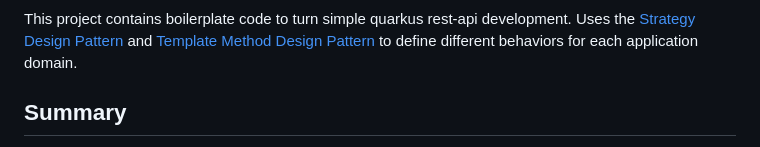
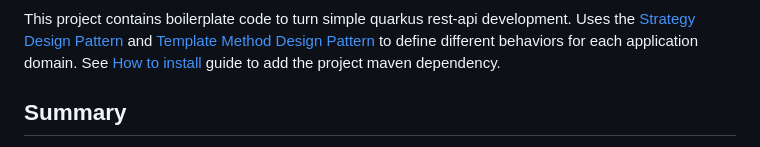
Before and after one commit to Trajy/Quarkus-Base-Architecture, a Markdown page: readme.md, the part around the change printed below. GitHub-like rendering.

Commit message:
included how to install package guide in documentation

```diff
--- a/readme.md
+++ b/readme.md
@@ -4,7 +4,7 @@
 [![Licence MIT](https://camo.githubusercontent.com/a4426cbe5c21edb002526331c7a8fbfa089e84a550567b02a0d829a98b136ad0/68747470733a2f2f696d672e736869656c64732e696f2f62616467652f4c6963656e73652d4d49542d79656c6c6f772e737667)](https://opensource.org/licenses/MIT)
 
 
-This project contains boilerplate code to turn simple quarkus rest-api development. Uses the [Strategy Design Pattern](https://refactoring.guru/pt-br/design-patterns/strategy) and [Template Method Design Pattern](https://refactoring.guru/pt-br/design-patterns/template-method) to define different behaviors for each application domain.
+This project contains boilerplate code to turn simple quarkus rest-api development. Uses the [Strategy Design Pattern](https://refactoring.guru/pt-br/design-patterns/strategy) and [Template Method Design Pattern](https://refactoring.guru/pt-br/design-patterns/template-method) to define different behaviors for each application domain. See [How to install](./package-readme.md) guide to add the project maven dependency.
 
 ## Summary
 - [Quarkus Base Architecture](#quarkus-base-architecture)
```
Also changed, not shown: other parts of readme.md (+1 -1 lines), package-readme.md (added, +145 -0 lines).
